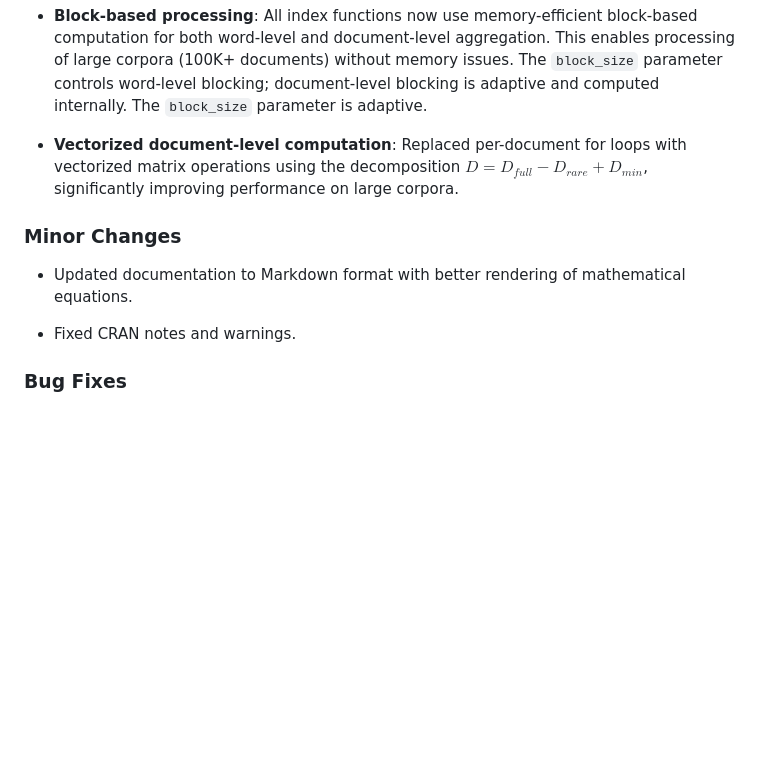
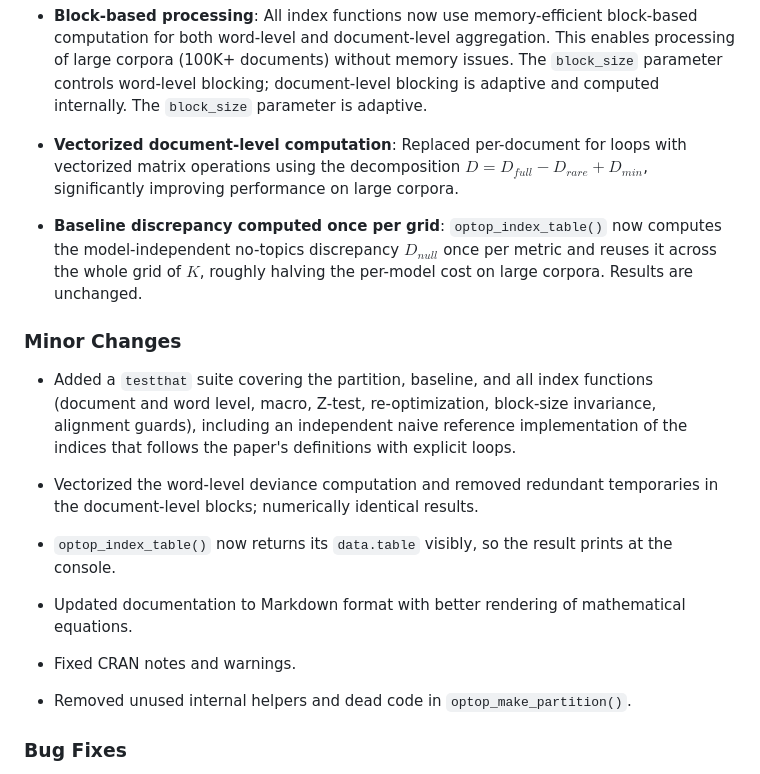
Before and after one commit to contefranz/OpTop, a Markdown page: NEWS.md, the part around the change. GitHub-like rendering; blank space fills up the shorter version.

Commit message:
Update NEWS with test suite and performance changes

```diff
--- a/NEWS.md
+++ b/NEWS.md
@@ -28,11 +28,27 @@
   improving performance on large corpora.
 
 
+* **Baseline discrepancy computed once per grid**: `optop_index_table()` now computes the
+  model-independent no-topics discrepancy $D_{null}$ once per metric and reuses it across the
+  whole grid of $K$, roughly halving the per-model cost on large corpora. Results are unchanged.
+
 ### Minor Changes
+
+* Added a `testthat` suite covering the partition, baseline, and all index functions (document
+  and word level, macro, Z-test, re-optimization, block-size invariance, alignment guards),
+  including an independent naive reference implementation of the indices that follows the
+  paper's definitions with explicit loops.
+
+* Vectorized the word-level deviance computation and removed redundant temporaries in the
+  document-level blocks; numerically identical results.
+
+* `optop_index_table()` now returns its `data.table` visibly, so the result prints at the console.
 
 * Updated documentation to Markdown format with better rendering of mathematical equations.
 
 * Fixed CRAN notes and warnings.
+
+* Removed unused internal helpers and dead code in `optop_make_partition()`.
 
 ### Bug Fixes
 
```
